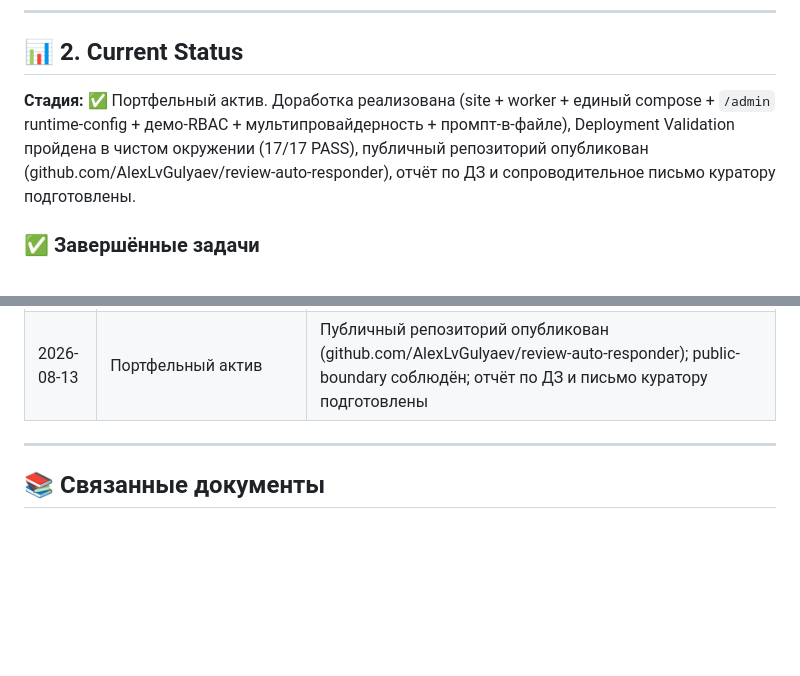
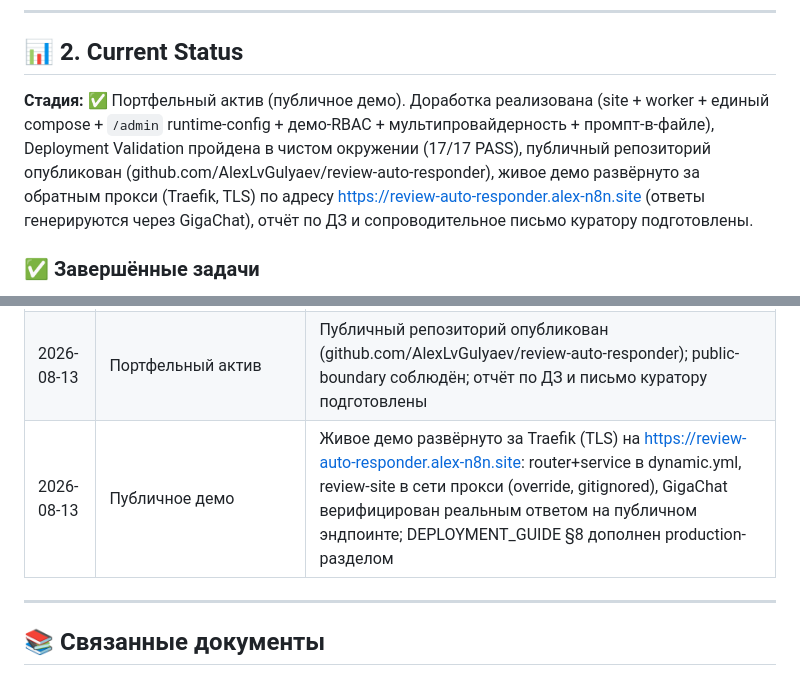
Before and after one commit to AlexLvGulyaev/review-auto-responder, a Markdown page: docs/PROJECT_STATE.md, 2 parts joined by grey strips. Drawn GitHub-style; blank space fills up the shorter version.

```diff
--- a/docs/PROJECT_STATE.md
+++ b/docs/PROJECT_STATE.md
@@ -33,7 +33,7 @@
 
 ## 📊 2. Current Status
 
-**Стадия:** ✅ Портфельный актив. Доработка реализована (site + worker + единый compose + `/admin` runtime-config + демо-RBAC + мультипровайдерность + промпт-в-файле), Deployment Validation пройдена в чистом окружении (17/17 PASS), публичный репозиторий опубликован (github.com/AlexLvGulyaev/review-auto-responder), отчёт по ДЗ и сопроводительное письмо куратору подготовлены.
+**Стадия:** ✅ Портфельный актив (публичное демо). Доработка реализована (site + worker + единый compose + `/admin` runtime-config + демо-RBAC + мультипровайдерность + промпт-в-файле), Deployment Validation пройдена в чистом окружении (17/17 PASS), публичный репозиторий опубликован (github.com/AlexLvGulyaev/review-auto-responder), живое демо развёрнуто за обратным прокси (Traefik, TLS) по адресу https://review-auto-responder.alex-n8n.site (ответы генерируются через GigaChat), отчёт по ДЗ и сопроводительное письмо куратору подготовлены.
 
 ### ✅ Завершённые задачи
 
@@ -184,6 +184,7 @@
 | 2026-08-13 | Разработка | Реализованы review-site (FastAPI + PostgreSQL, `/admin` демо-RBAC) и review-worker (мультипровайдер, runtime-config, heartbeat); единый `docker-compose.yml`; APL-документация. Исправлены: `python-multipart`, баг серверного фильтра `?status` (alias) |
 | 2026-08-13 | Deployment Validation | Чистое окружение (teardown → пересборка по DEPLOYMENT_GUIDE): 17/17 PASS — 3 отзыва разной тональности, switch OpenAI↔GigaChat без рестарта (реальный ответ GigaChat), демо-RBAC 403/401, fallback, healthcheck-и |
 | 2026-08-13 | Портфельный актив | Публичный репозиторий опубликован (github.com/AlexLvGulyaev/review-auto-responder); public-boundary соблюдён; отчёт по ДЗ и письмо куратору подготовлены |
+| 2026-08-13 | Публичное демо | Живое демо развёрнуто за Traefik (TLS) на https://review-auto-responder.alex-n8n.site: router+service в dynamic.yml, review-site в сети прокси (override, gitignored), GigaChat верифицирован реальным ответом на публичном эндпоинте; DEPLOYMENT_GUIDE §8 дополнен production-разделом |
 
 ---
 
```
Also changed, not shown: README.md (+2 -1 lines), docs/DEPLOYMENT_GUIDE.md (+81 -7 lines).
